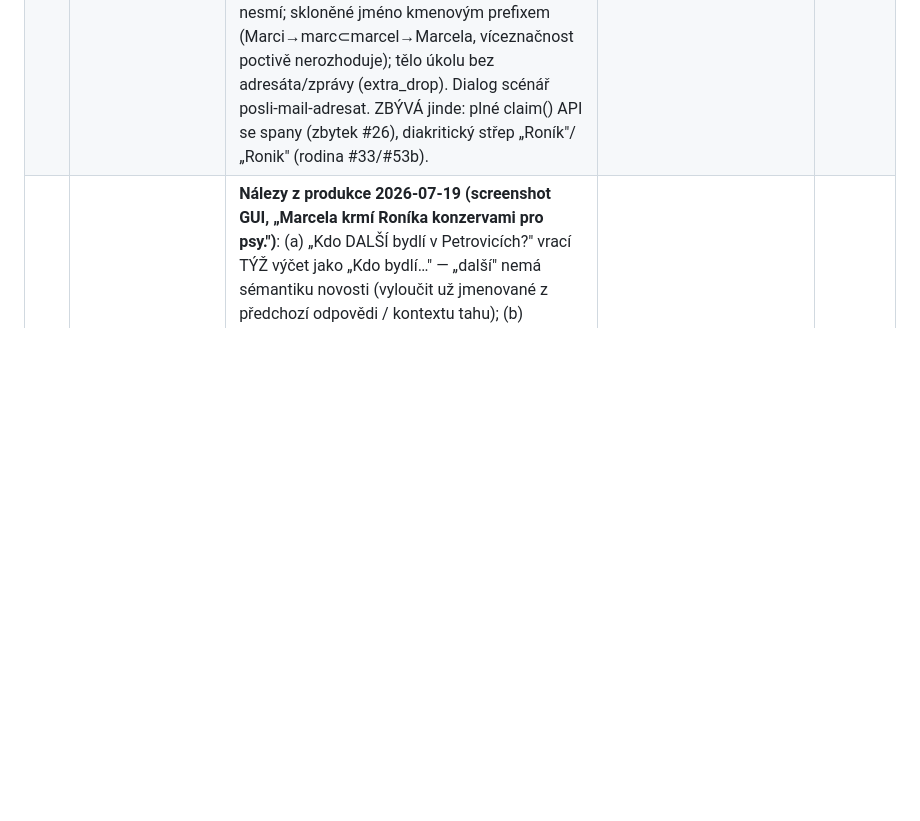
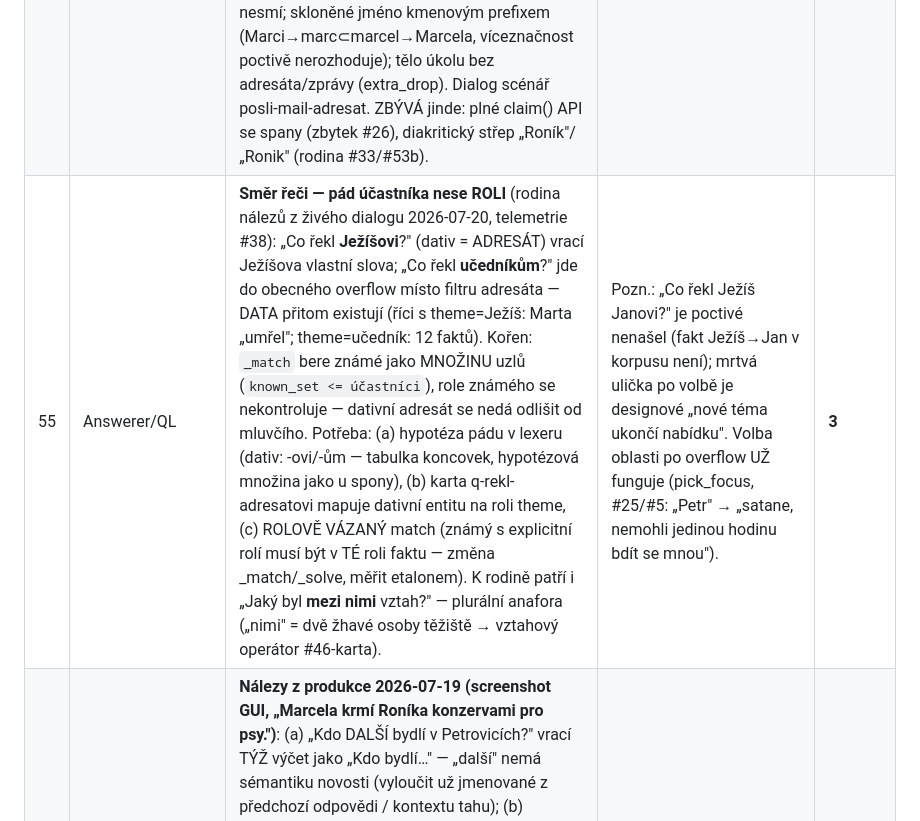
Before and after one commit to alchy/jellyAI3, a Markdown page: docs/BACKLOG.md, the part around the change. Drawn GitHub-style; blank space fills up the shorter version.

Commit message:
docs: BACKLOG #55 — směr řeči: pád účastníka nese roli (nálezy z telemetrie)
Rodina z živého dialogu „Co řekl Ježíš": dativní adresát („Co řekl
Ježíšovi/učedníkům?") se nedá odlišit od mluvčího — _match bere
známé jako množinu uzlů bez rolí, data přitom existují (Marta
Ježíšovi: „umřel"; 12 faktů učedníkům). Návrh: hypotéza pádu
v lexeru + karta adresáta + rolově vázaný match. K rodině patří
plurální anafora „Jaký byl mezi nimi vztah?". Ověřeno: volba
oblasti po overflow už funguje (pick_focus — „Petr" → „satane,
nemohli jedinou hodinu bdít se mnou").

Co-Authored-By: Claude Fable 5 <noreply@anthropic.com>

```diff
--- a/docs/BACKLOG.md
+++ b/docs/BACKLOG.md
@@ -43,6 +43,7 @@
 | 16 | Etalon gapy | BN copula-profese; Kolik dětí (→ #11); Kde působila; „Jaka babicka?". | Průběžně s příslušnými body. | 14 |
 | 52 | Answerer | **„Co dělá X?" rozlévá výčet přes uzel uživatele** (nález z produkce 2026-07-19): `_event_answer` depth-1 jde i přes theme=uživatel → k činnosti Jindry přibalí VŠECHNY zápisy paměti (jmenuje/bydlet/email). Správná odpověď je první, ale výčet je šum. | Guard: agregace událostí nesmí skákat přes uzel uživatele (pozorovatel není spojka) — obdoba guardu „pozorovatel není odpověď" z #44. | 5 |
 | 54 | Chronos/Mnemos | ✅ **HOTOVO** (2026-07-20): **„Pošli zítra mail Marci" — příjemce ≠ čas** (nález z produkce): `chronos.claim_words` — ZÁRODEK formálního claim() (#26 S2): Chronos deklaruje slovník časových tokenů (temporal + day_parts + weekday_forms) a parser příkazu je přeskočí; zprávová jména tabulkou `message_nouns`; adresát = první nenárokovaný token, musí vypadat jako JMÉNO (kapitalizace) — malopísmenné slovo úkolu adresátem být nesmí; skloněné jméno kmenovým prefixem (Marci→marc⊂marcel→Marcela, víceznačnost poctivě nerozhoduje); tělo úkolu bez adresáta/zprávy (extra_drop). Dialog scénář posli-mail-adresat. ZBÝVÁ jinde: plné claim() API se spany (zbytek #26), diakritický střep „Roník"/„Ronik" (rodina #33/#53b). | Testy tests/test_iris_send.py (dřív žádné). | ✓ |
+| 55 | Answerer/QL | **Směr řeči — pád účastníka nese ROLI** (rodina nálezů z živého dialogu 2026-07-20, telemetrie #38): „Co řekl **Ježíšovi**?" (dativ = ADRESÁT) vrací Ježíšova vlastní slova; „Co řekl **učedníkům**?" jde do obecného overflow místo filtru adresáta — DATA přitom existují (říci s theme=Ježíš: Marta „umřel"; theme=učedník: 12 faktů). Kořen: `_match` bere známé jako MNOŽINU uzlů (`known_set <= účastníci`), role známého se nekontroluje — dativní adresát se nedá odlišit od mluvčího. Potřeba: (a) hypotéza pádu v lexeru (dativ: -ovi/-ům — tabulka koncovek, hypotézová množina jako u spony), (b) karta q-rekl-adresatovi mapuje dativní entitu na roli theme, (c) ROLOVĚ VÁZANÝ match (známý s explicitní rolí musí být v TÉ roli faktu — změna _match/_solve, měřit etalonem). K rodině patří i „Jaký byl **mezi nimi** vztah?" — plurální anafora („nimi" = dvě žhavé osoby těžiště → vztahový operátor #46-karta). | Pozn.: „Co řekl Ježíš Janovi?" je poctivé nenašel (fakt Ježíš→Jan v korpusu není); mrtvá ulička po volbě je designové „nové téma ukončí nabídku". Volba oblasti po overflow UŽ funguje (pick_focus, #25/#5: „Petr" → „satane, nemohli jedinou hodinu bdít se mnou"). | **3** |
 | 53 | Dialog/Data | **Nálezy z produkce 2026-07-19 (screenshot GUI, „Marcela krmí Roníka konzervami pro psy.")**: (a) „Kdo DALŠÍ bydlí v Petrovicích?" vrací TÝŽ výčet jako „Kdo bydlí…" — „další" nemá sémantiku novosti (vyloučit už jmenované z předchozí odpovědi / kontextu tahu); (b) odpovědi nesou dativ „Marcele" jako id uzlu — nominativizace jmen selhala při zápisu za běhu (vokativ guard past 12 zahazuje i pád 5 mis-tagy, morpho na izolovaném tvaru; rodina #33/#35); (c) „Čím krmí…?" → „konzervami, pro, psy": předložka „pro" JAKO OBJEKT je v aktuálním kódu UŽ opravena (funkcni filtr), ale DENÍK/graf z produkce staré zmršené fakty drží → chce očistu (re-parse deníku / forget+replay, souvisí #47 event log); zbývá koncepčně „konzervami pro psy" jako JEDEN účastník (předložkový přívlastek patří ke konzervám, ne jako sourozenec — spanování účastníků při zápisu). | Rozpad: (a) sémantika „další" = filtr proti minulé odpovědi (stav tahu — karta?); (b) rodina lematiky; (c) očista dat + spanování. | 4 |
 | 17 | Infra | Konsolidace `data/` (mapa statické × uživatelské znalosti) + README sekce. | Malý úklid. | 15 |
 | 21 | Infra | viewBase python testy: chybí httpx2 (6 souborů nekolektuje). | Doinstalovat/upravit testclient. | 16 |
```
